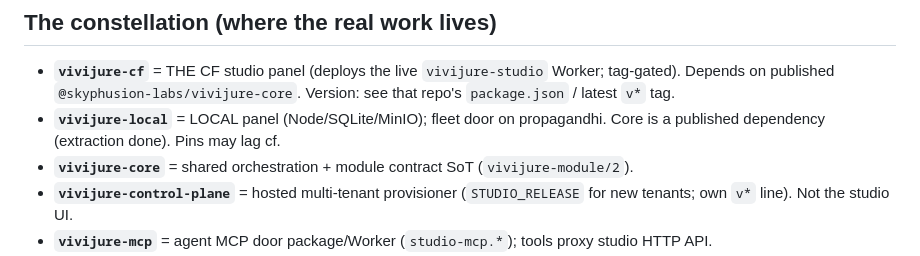
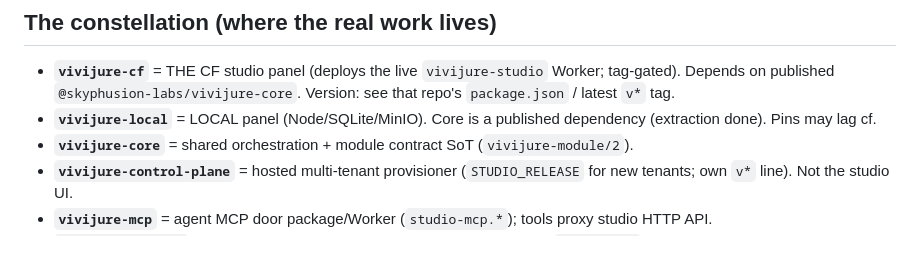
Before and after one commit to skyphusion-labs/vivijure, a Markdown page: CLAUDE.md, the part around one of its changes. GitHub-like rendering.

```diff
--- a/CLAUDE.md
+++ b/CLAUDE.md
@@ -14,7 +14,7 @@ deployable app.
 - **`vivijure-cf`** = THE CF studio panel (deploys the live `vivijure-studio` Worker; tag-gated).
   Depends on published `@skyphusion-labs/vivijure-core`. Version: see that repo's `package.json` /
   latest `v*` tag.
-- **`vivijure-local`** = LOCAL panel (Node/SQLite/MinIO); fleet door on propagandhi. Core is a
+- **`vivijure-local`** = LOCAL panel (Node/SQLite/MinIO). Core is a
   published dependency (extraction done). Pins may lag cf.
 - **`vivijure-core`** = shared orchestration + module contract SoT (`vivijure-module/2`).
 - **`vivijure-control-plane`** = hosted multi-tenant provisioner (`STUDIO_RELEASE` for new tenants;
```
Also changed, not shown: other parts of CLAUDE.md (+1 -1 lines).
